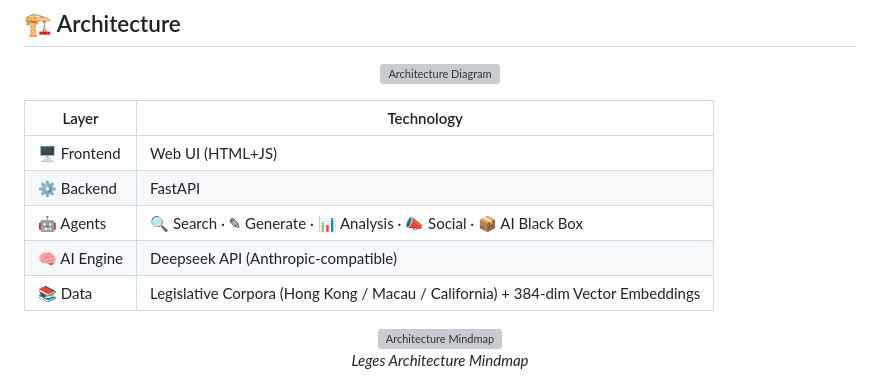
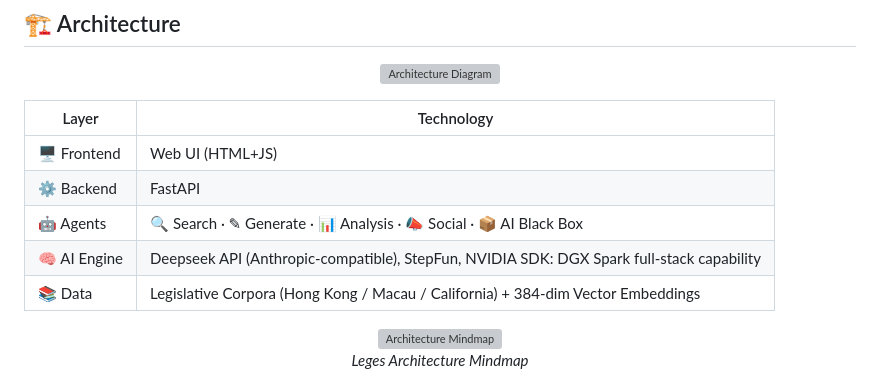
Before and after one commit to Aymc88/Leges, a Markdown page: README.en.md, the part around the change. Rendered like a GitHub page; grey boxes are pictures that could not be loaded.

```diff
--- a/README.en.md
+++ b/README.en.md
@@ -139,7 +139,7 @@ Each Agent independently calls the Deepseek LLM via structured prompt engineerin
 | 🖥️ Frontend | Web UI (HTML+JS) |
 | ⚙️ Backend | FastAPI |
 | 🤖 Agents | 🔍 Search · ✎ Generate · 📊 Analysis · 📣 Social · 📦 AI Black Box |
-| 🧠 AI Engine | Deepseek API (Anthropic-compatible) |
+| 🧠 AI Engine | Deepseek API (Anthropic-compatible), StepFun, NVIDIA SDK: DGX Spark full-stack capability |
 | 📚 Data | Legislative Corpora (Hong Kong / Macau / California) + 384-dim Vector Embeddings |
 
 <p align="center">
```
Also changed, not shown: README.zh.md (+1 -1 lines).
